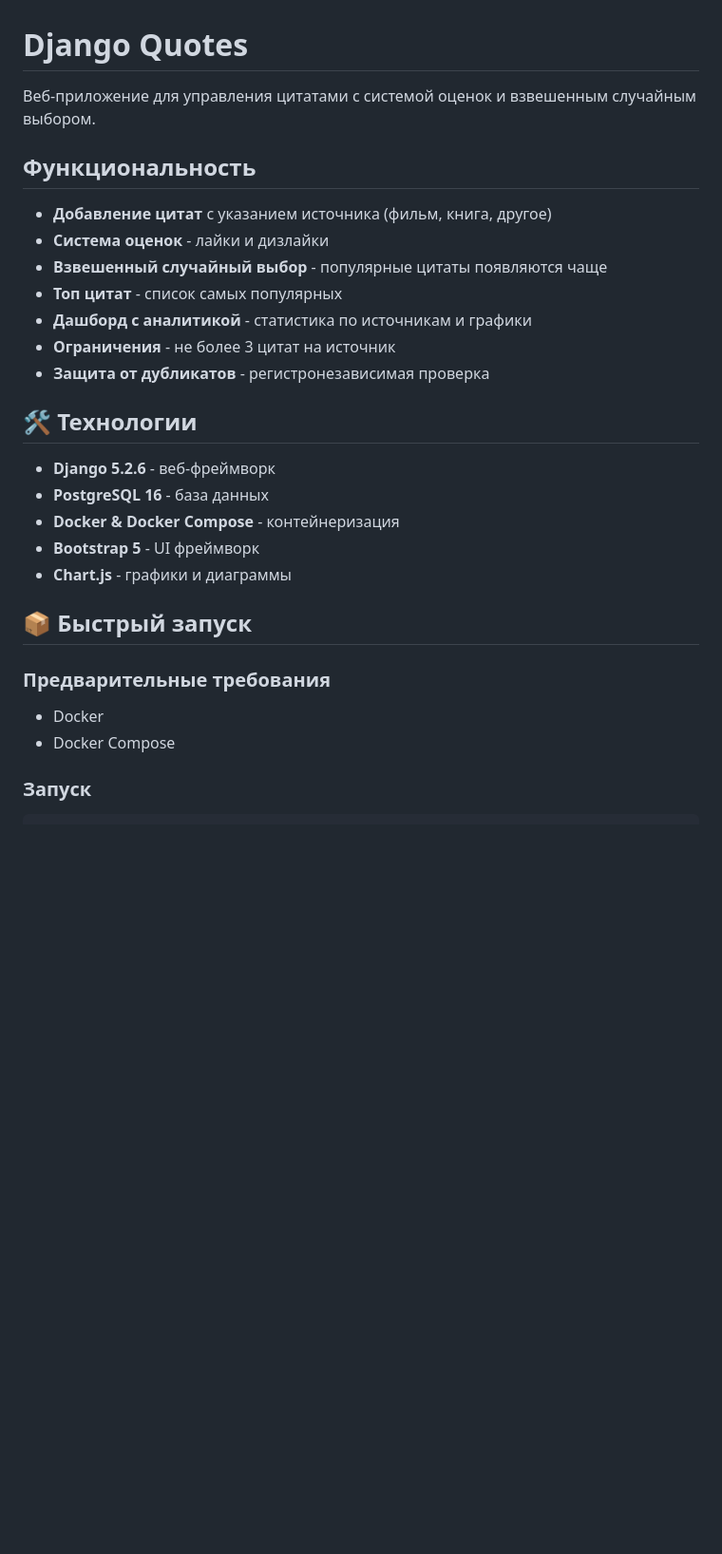
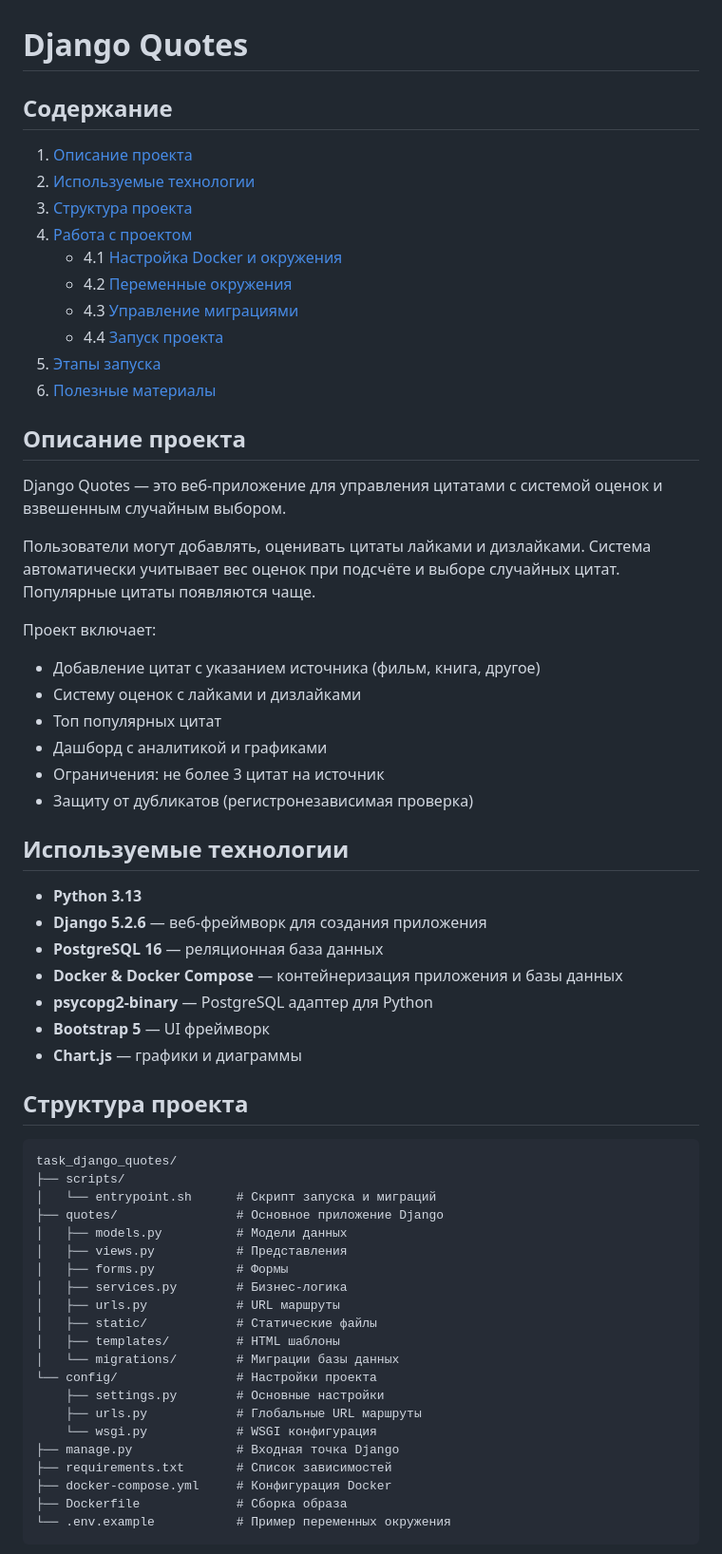
Before and after one commit to 8adimka/Django_Quotes, a Markdown page: README.md, the part around one of its changes. Shown at 95% size. GitHub-like rendering; blank space fills up the shorter version.

````diff
--- a/README.md
+++ b/README.md
@@ -1,30 +1,66 @@
 # Django Quotes
 
-Веб-приложение для управления цитатами с системой оценок и взвешенным случайным выбором.
+## Содержание
 
-## Функциональность
+1. [Описание проекта](#описание-проекта)
+2. [Используемые технологии](#используемые-технологии)
+3. [Структура проекта](#структура-проекта)
+4. [Работа с проектом](#работа-с-проектом)
+   - 4.1 [Настройка Docker и окружения](#настройка-docker-и-окружения)
+   - 4.2 [Переменные окружения](#переменные-окружения)
+   - 4.3 [Управление миграциями](#управление-миграциями)
+   - 4.4 [Запуск проекта](#запуск-проекта)
+5. [Этапы запуска](#этапы-запуска)
+6. [Полезные материалы](#полезные-материалы)
 
-- **Добавление цитат** с указанием источника (фильм, книга, другое)
-- **Система оценок** - лайки и дизлайки
-- **Взвешенный случайный выбор** - популярные цитаты появляются чаще
-- **Топ цитат** - список самых популярных
-- **Дашборд с аналитикой** - статистика по источникам и графики
-- **Ограничения** - не более 3 цитат на источник
-- **Защита от дубликатов** - регистронезависимая проверка
+## Описание проекта
 
-## 🛠 Технологии
+Django Quotes — это веб-приложение для управления цитатами с системой оценок и взвешенным случайным выбором.
 
-- **Django 5.2.6** - веб-фреймворк
-- **PostgreSQL 16** - база данных
-- **Docker & Docker Compose** - контейнеризация
-- **Bootstrap 5** - UI фреймворк
-- **Chart.js** - графики и диаграммы
+Пользователи могут добавлять, оценивать цитаты лайками и дизлайками. Система автоматически учитывает вес оценок при подсчёте и выборе случайных цитат. Популярные цитаты появляются чаще.
 
-## 📦 Быстрый запуск
+Проект включает:
 
-### Предварительные требования
+- Добавление цитат с указанием источника (фильм, книга, другое)
+- Систему оценок с лайками и дизлайками
+- Топ популярных цитат
+- Дашборд с аналитикой и графиками
+- Ограничения: не более 3 цитат на источник
+- Защиту от дубликатов (регистронезависимая проверка)
 
-- Docker
-- Docker Compose
+## Используемые технологии
 
-### Запуск
+- **Python 3.13**
+- **Django 5.2.6** — веб-фреймворк для создания приложения
+- **PostgreSQL 16** — реляционная база данных
+- **Docker & Docker Compose** — контейнеризация приложения и базы данных
+- **psycopg2-binary** — PostgreSQL адаптер для Python
+- **Bootstrap 5** — UI фреймворк
+- **Chart.js** — графики и диаграммы
+
+## Структура проекта
+
+```
+task_django_quotes/
+├── scripts/
+│   └── entrypoint.sh      # Скрипт запуска и миграций
+├── quotes/                # Основное приложение Django
+│   ├── models.py          # Модели данных
+│   ├── views.py           # Представления
+│   ├── forms.py           # Формы
+│   ├── services.py        # Бизнес-логика
+│   ├── urls.py            # URL маршруты
+│   ├── static/            # Статические файлы
+│   ├── templates/         # HTML шаблоны
+│   └── migrations/        # Миграции базы данных
+└── config/                # Настройки проекта
+    ├── settings.py        # Основные настройки
+    ├── urls.py            # Глобальные URL маршруты
+    └── wsgi.py            # WSGI конфигурация
+├── manage.py              # Входная точка Django
+├── requirements.txt       # Список зависимостей
+├── docker-compose.yml     # Конфигурация Docker
+├── Dockerfile             # Сборка образа
+└── .env.example           # Пример переменных окружения
+```
+
````
Also changed, not shown: other parts of README.md (+71 -133 lines).
